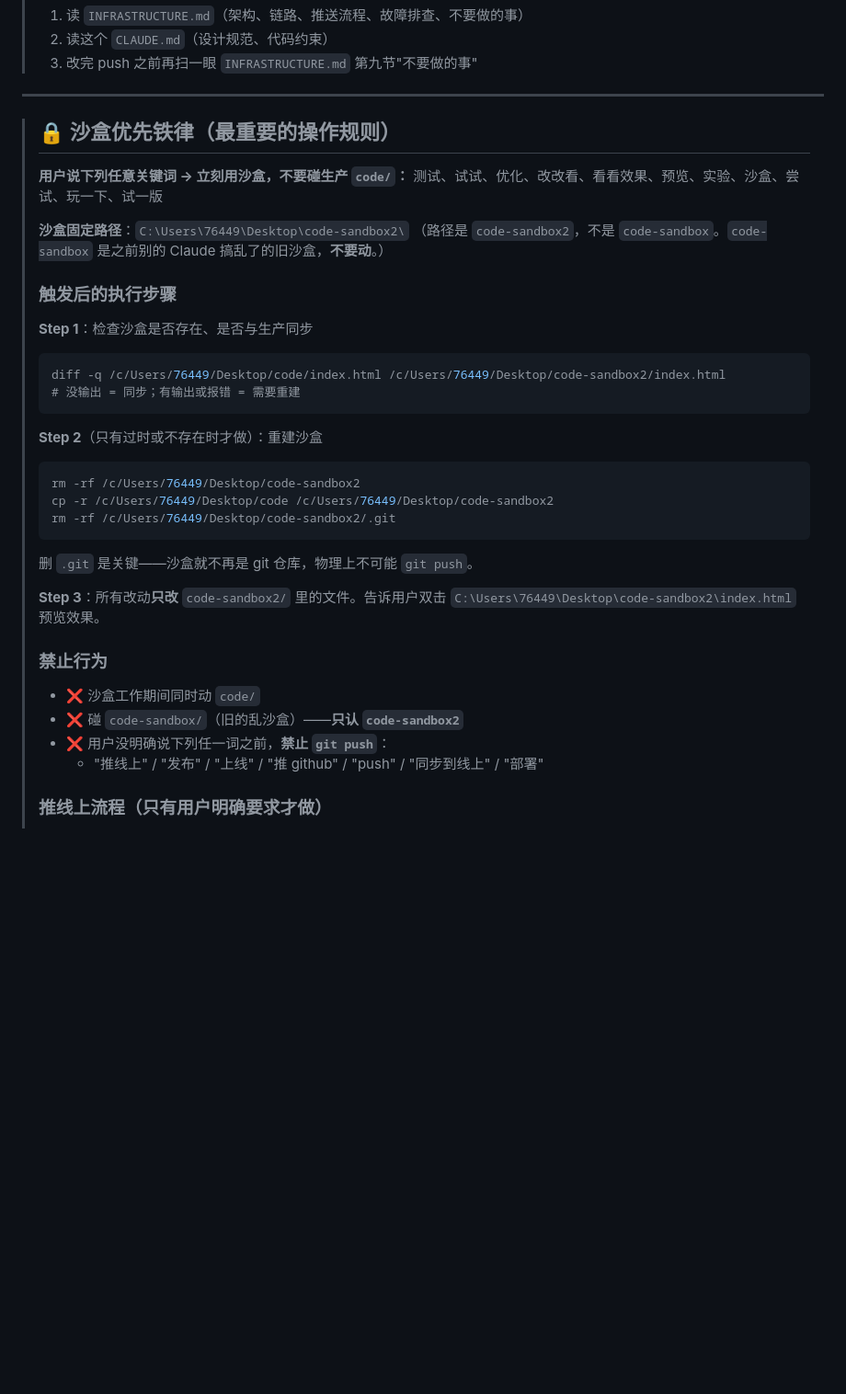
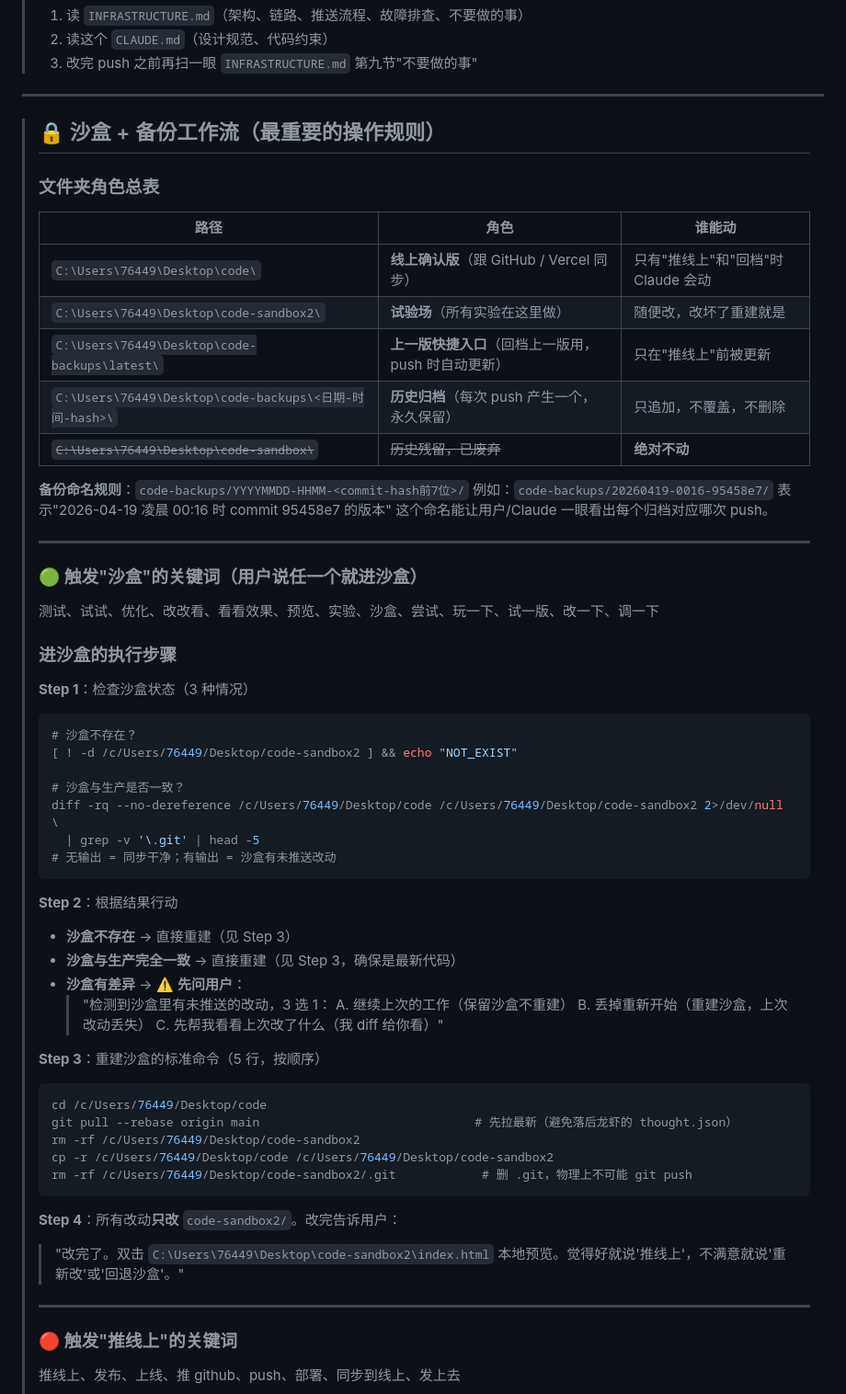
Before and after one commit to 764496864/daoxu-site, a Markdown page: CLAUDE.md, the part around one of its changes. Shown at 92% size. Drawn GitHub-style; blank space fills up the shorter version.

Commit message:
备份机制升级：每次 push 按时间戳归档，支持回档到任意历史版本

````diff
--- a/CLAUDE.md
+++ b/CLAUDE.md
@@ -14,38 +14,66 @@
 
 ---
 
-> ## 🔒 沙盒优先铁律（最重要的操作规则）
+> ## 🔒 沙盒 + 备份工作流（最重要的操作规则）
 >
-> **用户说下列任意关键词 → 立刻用沙盒，不要碰生产 `code/`：**
-> 测试、试试、优化、改改看、看看效果、预览、实验、沙盒、尝试、玩一下、试一版
+> ### 文件夹角色总表
 >
-> **沙盒固定路径**：`C:\Users\76449\Desktop\code-sandbox2\`
-> （路径是 `code-sandbox2`，不是 `code-sandbox`。`code-sandbox` 是之前别的 Claude 搞乱了的旧沙盒，**不要动**。）
+> | 路径 | 角色 | 谁能动 |
+> |------|------|--------|
+> | `C:\Users\76449\Desktop\code\` | **线上确认版**（跟 GitHub / Vercel 同步） | 只有"推线上"和"回档"时 Claude 会动 |
+> | `C:\Users\76449\Desktop\code-sandbox2\` | **试验场**（所有实验在这里做） | 随便改，改坏了重建就是 |
+> | `C:\Users\76449\Desktop\code-backups\latest\` | **上一版快捷入口**（回档上一版用，push 时自动更新） | 只在"推线上"前被更新 |
+> | `C:\Users\76449\Desktop\code-backups\<日期-时间-hash>\` | **历史归档**（每次 push 产生一个，永久保留） | 只追加，不覆盖，不删除 |
+> | ~~`C:\Users\76449\Desktop\code-sandbox\`~~ | ~~历史残留，已废弃~~ | **绝对不动** |
 >
-> ### 触发后的执行步骤
+> **备份命名规则**：`code-backups/YYYYMMDD-HHMM-<commit-hash前7位>/`
+> 例如：`code-backups/20260419-0016-95458e7/` 表示"2026-04-19 凌晨 00:16 时 commit 95458e7 的版本"
+> 这个命名能让用户/Claude 一眼看出每个归档对应哪次 push。
 >
-> **Step 1**：检查沙盒是否存在、是否与生产同步
+> ---
+>
+> ### 🟢 触发"沙盒"的关键词（用户说任一个就进沙盒）
+>
+> 测试、试试、优化、改改看、看看效果、预览、实验、沙盒、尝试、玩一下、试一版、改一下、调一下
+>
+> ### 进沙盒的执行步骤
+>
+> **Step 1**：检查沙盒状态（3 种情况）
 > ```bash
-> diff -q /c/Users/76449/Desktop/code/index.html /c/Users/76449/Desktop/code-sandbox2/index.html
-> # 没输出 = 同步；有输出或报错 = 需要重建
+> # 沙盒不存在？
+> [ ! -d /c/Users/76449/Desktop/code-sandbox2 ] && echo "NOT_EXIST"
+>
+> # 沙盒与生产是否一致？
+> diff -rq --no-dereference /c/Users/76449/Desktop/code /c/Users/76449/Desktop/code-sandbox2 2>/dev/null \
+>   | grep -v '\.git' | head -5
+> # 无输出 = 同步干净；有输出 = 沙盒有未推送改动
 > ```
 >
-> **Step 2**（只有过时或不存在时才做）：重建沙盒
+> **Step 2**：根据结果行动
+>
+> - **沙盒不存在** → 直接重建（见 Step 3）
+> - **沙盒与生产完全一致** → 直接重建（见 Step 3，确保是最新代码）
+> - **沙盒有差异** → ⚠️ **先问用户**：
+>   > "检测到沙盒里有未推送的改动，3 选 1：
+>   > A. 继续上次的工作（保留沙盒不重建）
+>   > B. 丢掉重新开始（重建沙盒，上次改动丢失）
+>   > C. 先帮我看看上次改了什么（我 diff 给你看）"
+>
+> **Step 3**：重建沙盒的标准命令（5 行，按顺序）
 > ```bash
+> cd /c/Users/76449/Desktop/code
+> git pull --rebase origin main                              # 先拉最新（避免落后龙虾的 thought.json）
 > rm -rf /c/Users/76449/Desktop/code-sandbox2
 > cp -r /c/Users/76449/Desktop/code /c/Users/76449/Desktop/code-sandbox2
-> rm -rf /c/Users/76449/Desktop/code-sandbox2/.git
+> rm -rf /c/Users/76449/Desktop/code-sandbox2/.git            # 删 .git，物理上不可能 git push
 > ```
-> 删 `.git` 是关键——沙盒就不再是 git 仓库，物理上不可能 `git push`。
 >
-> **Step 3**：所有改动**只改** `code-sandbox2/` 里的文件。告诉用户双击 `C:\Users\76449\Desktop\code-sandbox2\index.html` 预览效果。
+> **Step 4**：所有改动**只改** `code-sandbox2/`。改完告诉用户：
+> > "改完了。双击 `C:\Users\76449\Desktop\code-sandbox2\index.html` 本地预览。觉得好就说'推线上'，不满意就说'重新改'或'回退沙盒'。"
 >
-> ### 禁止行为
+> ---
 >
-> - ❌ 沙盒工作期间同时动 `code/`
-> - ❌ 碰 `code-sandbox/`（旧的乱沙盒）——**只认 `code-sandbox2`**
-> - ❌ 用户没明确说下列任一词之前，**禁止 `git push`**：
->   - "推线上" / "发布" / "上线" / "推 github" / "push" / "同步到线上" / "部署"
+> ### 🔴 触发"推线上"的关键词
 >
-> ### 推线上流程（只有用户明确要求才做）
+> 推线上、发布、上线、推 github、push、部署、同步到线上、发上去
 >
````
Also changed, not shown: other parts of CLAUDE.md (+111 -4 lines).
